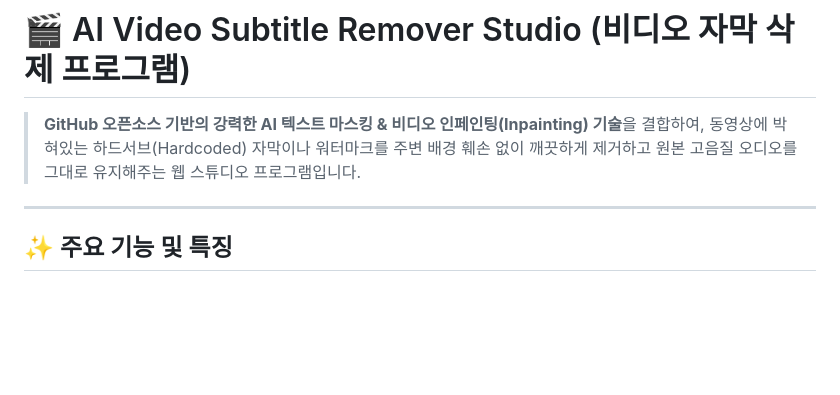
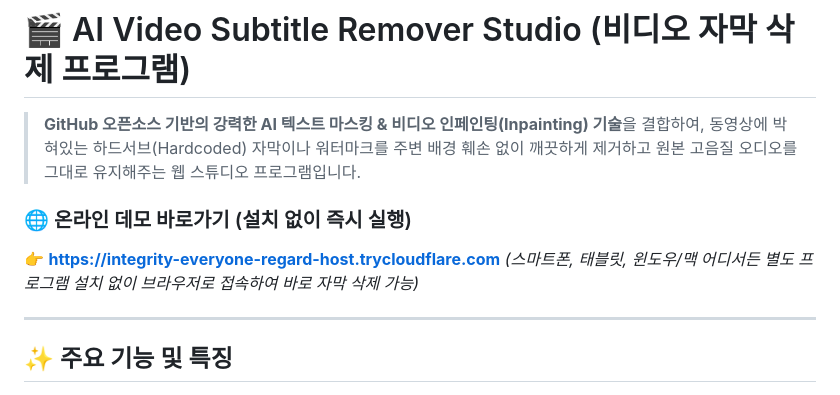
Before and after one commit to dlfldhk423-create/video-subtitle-remover, a Markdown page: README.md, the part around the change. GitHub-like rendering; blank space fills up the shorter version.

Commit message:
docs: Add live online demo URL

```diff
--- a/README.md
+++ b/README.md
@@ -1,6 +1,10 @@
 # 🎬 AI Video Subtitle Remover Studio (비디오 자막 삭제 프로그램)
 
 > **GitHub 오픈소스 기반의 강력한 AI 텍스트 마스킹 & 비디오 인페인팅(Inpainting) 기술**을 결합하여, 동영상에 박혀있는 하드서브(Hardcoded) 자막이나 워터마크를 주변 배경 훼손 없이 깨끗하게 제거하고 원본 고음질 오디오를 그대로 유지해주는 웹 스튜디오 프로그램입니다.
+
+### 🌐 온라인 데모 바로가기 (설치 없이 즉시 실행)
+👉 **[https://integrity-everyone-regard-host.trycloudflare.com](https://integrity-everyone-regard-host.trycloudflare.com)**
+*(스마트폰, 태블릿, 윈도우/맥 어디서든 별도 프로그램 설치 없이 브라우저로 접속하여 바로 자막 삭제 가능)*
 
 ---
 
```
